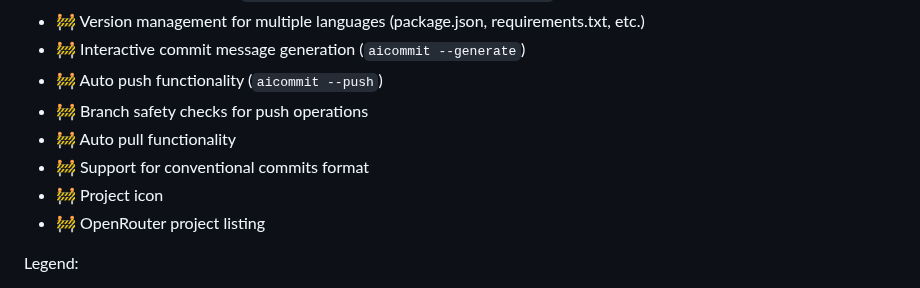
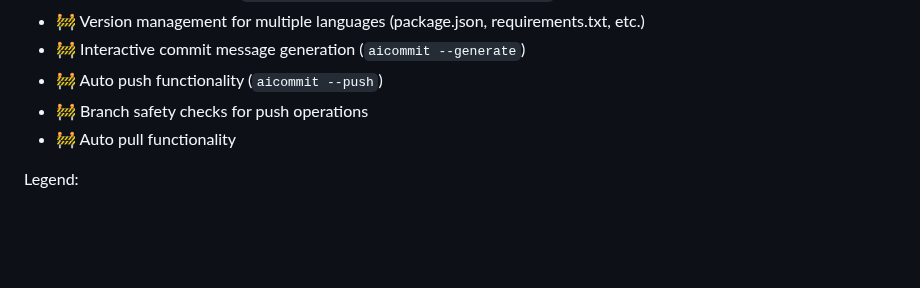
Before and after one commit to suenot/aicommit, a Markdown page: readme.md, the part around the change. Rendered like a GitHub page; blank space fills up the shorter version.

Commit message:
feat: Remove roadmap items
Removes roadmap items that are no longer planned for the project.

```diff
--- a/readme.md
+++ b/readme.md
@@ -36,9 +36,6 @@ A CLI tool that generates concise and descriptive git commit messages using LLMs
 - 🚧 Auto push functionality (`aicommit --push`)
 - 🚧 Branch safety checks for push operations
 - 🚧 Auto pull functionality
-- 🚧 Support for conventional commits format
-- 🚧 Project icon
-- 🚧 OpenRouter project listing
 
 Legend:
 - ✅ Implemented
```
